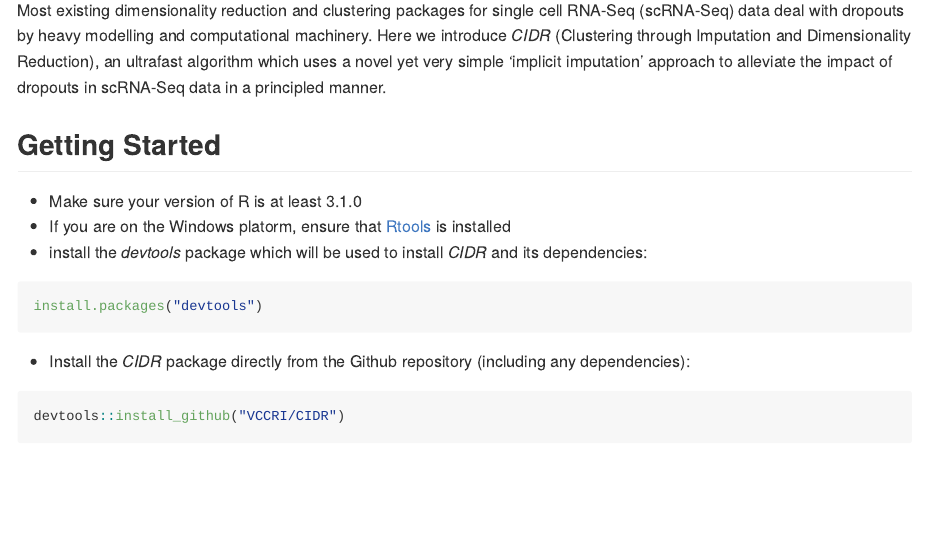
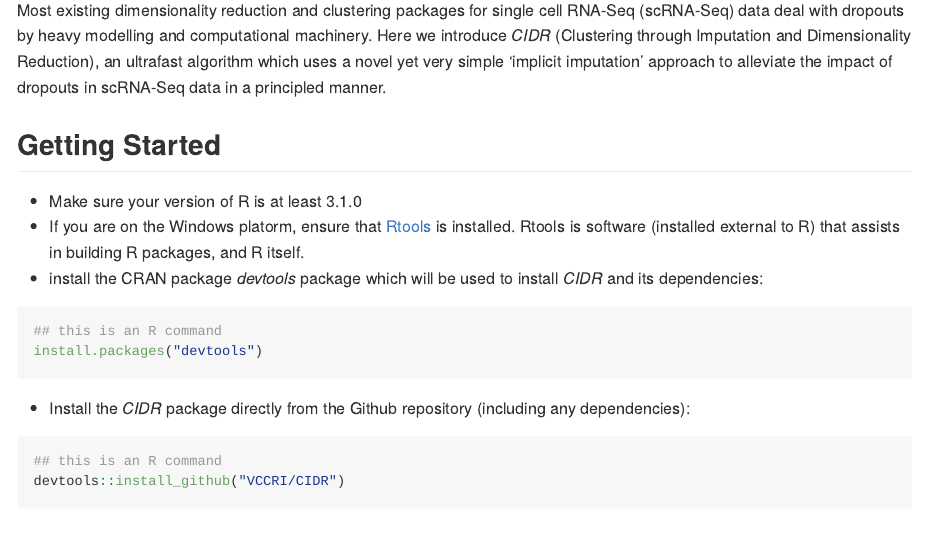
Before and after one commit to VCCRI/CIDR, an R Markdown document (README.Rmd): the page in a window 1100 px wide, from 200 px down. The pictures show the output file README.md that the author committed with the source, drawn offline in the style of GitHub.

Commit message:
minor README changes

````diff
--- a/README.Rmd
+++ b/README.Rmd
@@ -23,15 +23,17 @@
 ##Getting Started
 
 * Make sure your version of R is at least 3.1.0
-* If you are on the Windows platorm, ensure that [Rtools](https://cran.r-project.org/bin/windows/Rtools/) is installed
-* install the _devtools_ package which will be used to install _CIDR_ and its dependencies:
+* If you are on the Windows platorm, ensure that [Rtools](https://cran.r-project.org/bin/windows/Rtools/) is installed. Rtools is software (installed external to R) that assists in building R packages, and R itself.
+* install the CRAN package _devtools_ package which will be used to install _CIDR_ and its dependencies:
 ```{r, eval=F}
+## this is an R command
 install.packages("devtools")
 ```
 
 * Install the _CIDR_ package directly from the Github repository (including any dependencies):
 
 ```{r, eval=F}
+## this is an R command
 devtools::install_github("VCCRI/CIDR")
 ```
 
````
Also changed, not shown: README.md, 1 other file.
